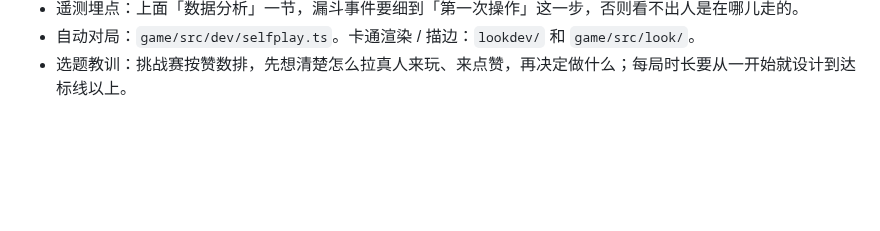
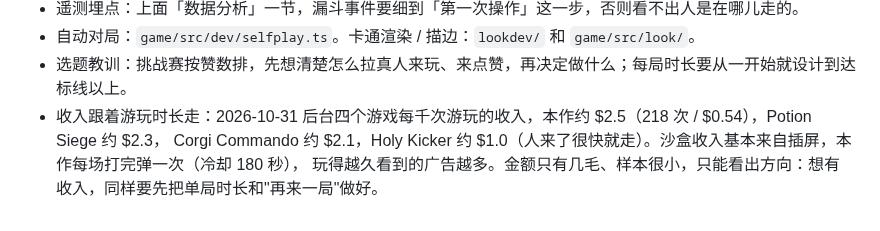
Before and after one commit to bigtaoo/snowfort, a Markdown page: design/README.md, the part around the change. Drawn GitHub-style; blank space fills up the shorter version.

Commit message:
Design doc: retrospective notes revenue tracks play time
Co-Authored-By: Claude Opus 5.5 <noreply@anthropic.com>

```diff
--- a/design/README.md
+++ b/design/README.md
@@ -258,3 +258,6 @@
 - 遥测埋点：上面「数据分析」一节，漏斗事件要细到「第一次操作」这一步，否则看不出人是在哪儿走的。
 - 自动对局：`game/src/dev/selfplay.ts`。卡通渲染 / 描边：`lookdev/` 和 `game/src/look/`。
 - 选题教训：挑战赛按赞数排，先想清楚怎么拉真人来玩、来点赞，再决定做什么；每局时长要从一开始就设计到达标线以上。
+- 收入跟着游玩时长走：2026-10-31 后台四个游戏每千次游玩的收入，本作约 $2.5（218 次 / $0.54），Potion Siege 约 $2.3，
+  Corgi Commando 约 $2.1，Holy Kicker 约 $1.0（人来了很快就走）。沙盒收入基本来自插屏，本作每场打完弹一次（冷却 180 秒），
+  玩得越久看到的广告越多。金额只有几毛、样本很小，只能看出方向：想有收入，同样要先把单局时长和"再来一局"做好。
```
